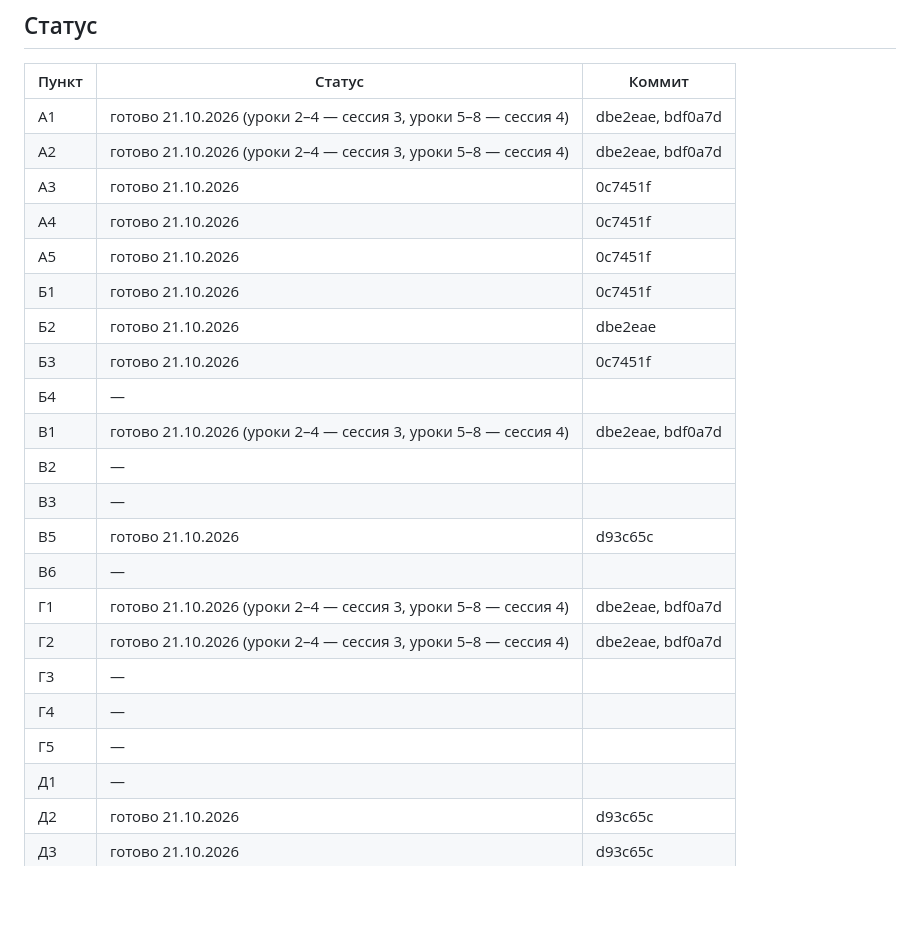
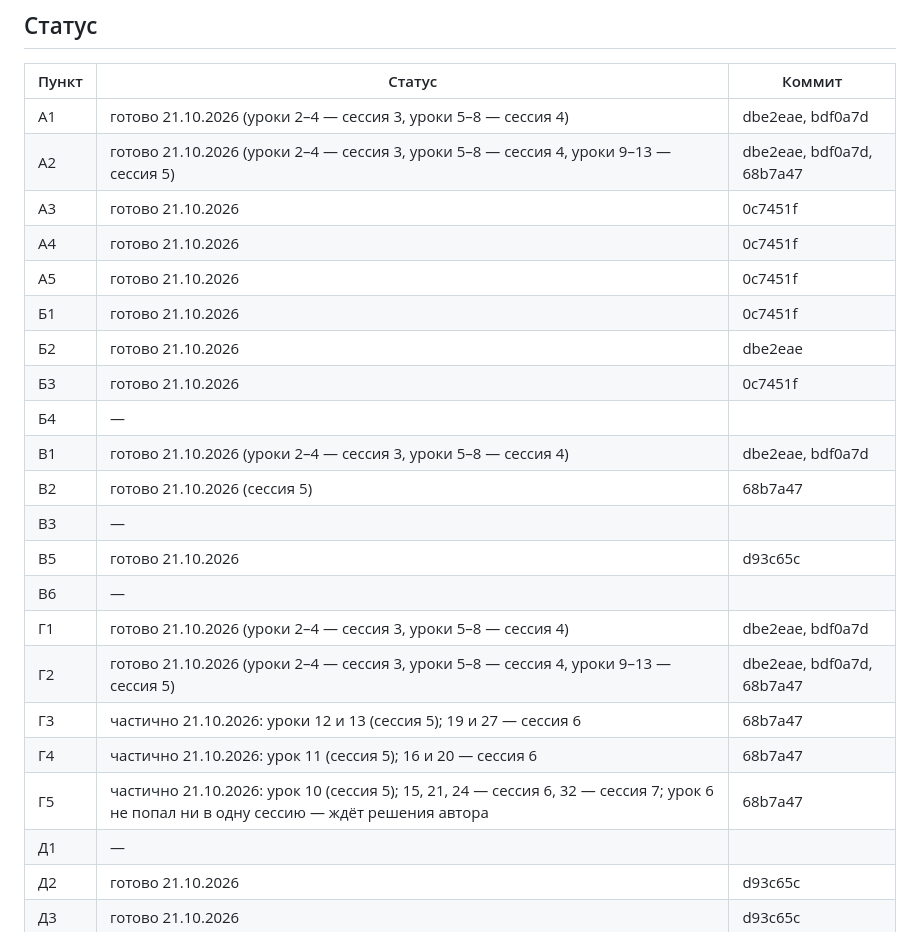
Before and after one commit to mentalart/GameLab, a Markdown page: docs/аудит/2026-10-21_правки.md, the part around the change. Rendered like a GitHub page; blank space fills up the shorter version.

Commit message:
Аудит, сессия 5: статус в плане и журнале курса
Co-Authored-By: Claude Opus 5.5 (1M context) <noreply@anthropic.com>
Claude-Session: https://claude.ai/code/session_01FAV7LYSLsRcSP23c9WfcFc

```diff
--- a/docs/аудит/2026-10-21_правки.md
+++ b/docs/аудит/2026-10-21_правки.md
@@ -117,7 +117,7 @@
 | Пункт | Статус | Коммит |
 | --- | --- | --- |
 | А1 | готово 21.10.2026 (уроки 2–4 — сессия 3, уроки 5–8 — сессия 4) | dbe2eae, bdf0a7d |
-| А2 | готово 21.10.2026 (уроки 2–4 — сессия 3, уроки 5–8 — сессия 4) | dbe2eae, bdf0a7d |
+| А2 | готово 21.10.2026 (уроки 2–4 — сессия 3, уроки 5–8 — сессия 4, уроки 9–13 — сессия 5) | dbe2eae, bdf0a7d, 68b7a47 |
 | А3 | готово 21.10.2026 | 0c7451f |
 | А4 | готово 21.10.2026 | 0c7451f |
 | А5 | готово 21.10.2026 | 0c7451f |
@@ -126,15 +126,15 @@
 | Б3 | готово 21.10.2026 | 0c7451f |
 | Б4 | — | |
 | В1 | готово 21.10.2026 (уроки 2–4 — сессия 3, уроки 5–8 — сессия 4) | dbe2eae, bdf0a7d |
-| В2 | — | |
+| В2 | готово 21.10.2026 (сессия 5) | 68b7a47 |
 | В3 | — | |
 | В5 | готово 21.10.2026 | d93c65c |
 | В6 | — | |
 | Г1 | готово 21.10.2026 (уроки 2–4 — сессия 3, уроки 5–8 — сессия 4) | dbe2eae, bdf0a7d |
-| Г2 | готово 21.10.2026 (уроки 2–4 — сессия 3, уроки 5–8 — сессия 4) | dbe2eae, bdf0a7d |
-| Г3 | — | |
-| Г4 | — | |
-| Г5 | — | |
+| Г2 | готово 21.10.2026 (уроки 2–4 — сессия 3, уроки 5–8 — сессия 4, уроки 9–13 — сессия 5) | dbe2eae, bdf0a7d, 68b7a47 |
+| Г3 | частично 21.10.2026: уроки 12 и 13 (сессия 5); 19 и 27 — сессия 6 | 68b7a47 |
+| Г4 | частично 21.10.2026: урок 11 (сессия 5); 16 и 20 — сессия 6 | 68b7a47 |
+| Г5 | частично 21.10.2026: урок 10 (сессия 5); 15, 21, 24 — сессия 6, 32 — сессия 7; урок 6 не попал ни в одну сессию — ждёт решения автора | 68b7a47 |
 | Д1 | — | |
 | Д2 | готово 21.10.2026 | d93c65c |
 | Д3 | готово 21.10.2026 | d93c65c |
```
Also changed, not shown: docs/01_Журнал_курса.md (+1 -1 lines).
